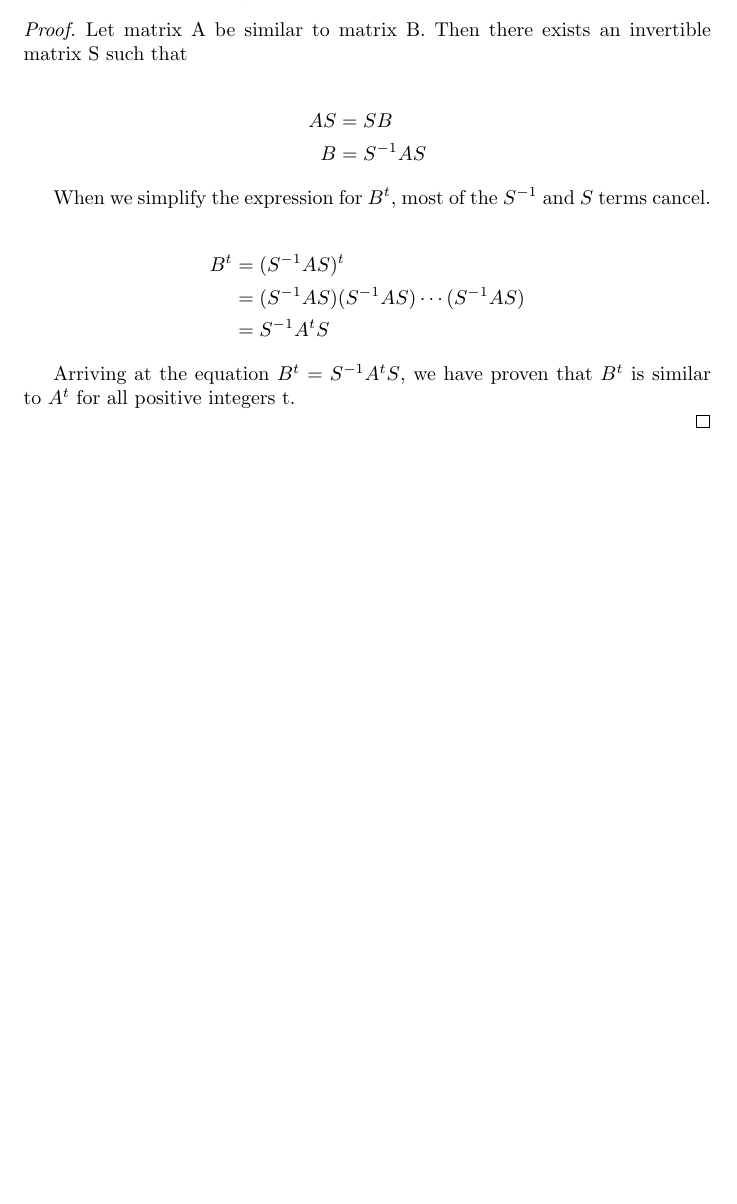
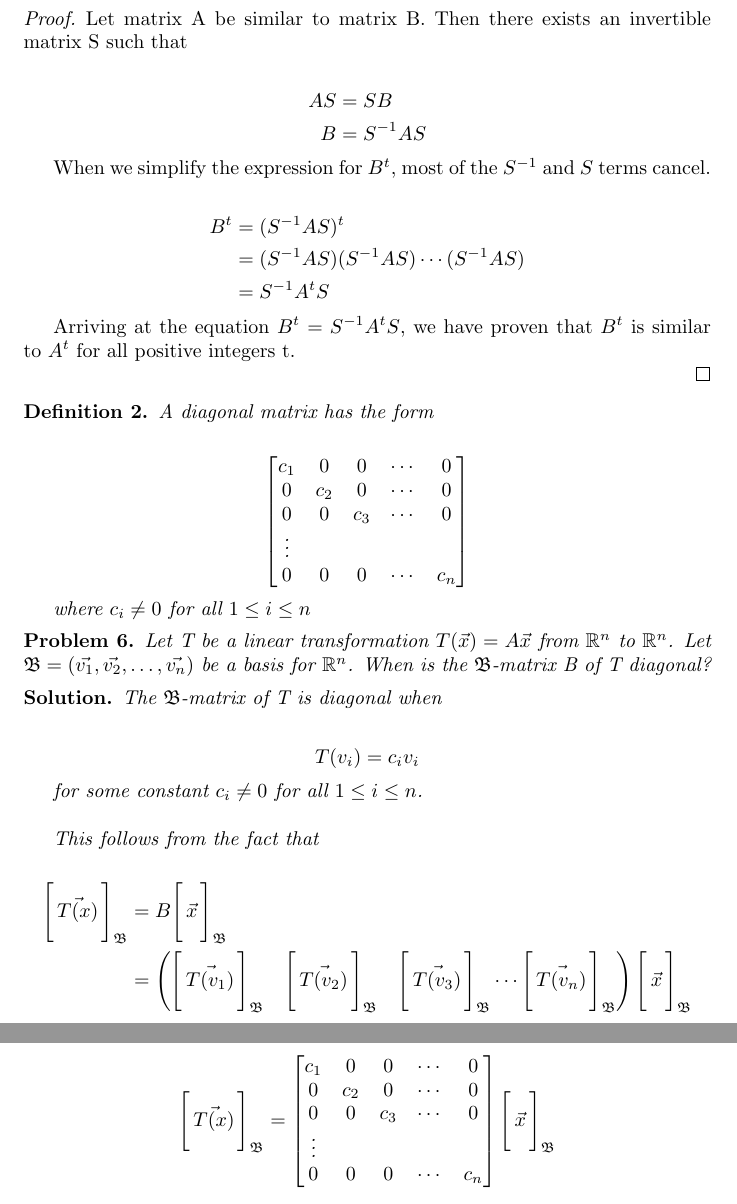
Before and after one commit to ataylor89/LinearAlgebraWithApplications, a LaTeX document (ch3sec4.tex): part of page 7 of 7 before the commit and two parts of pages 7 and 8 of 8 after it, the two joined at a grey line, cut so that both start at the same text, the shorter picture padded with empty space. Compiled offline with pdfLaTeX.

Commit message:
Adding a problem

```diff
--- a/ch3sec4.tex
+++ b/ch3sec4.tex
@@ -317,4 +317,55 @@ Arriving at the equation $B^{t} = S^{-1}A^{t}S$, we have proven that $B^{t}$ is
 
 \end{proof}
 
+\begin{definition}
+A diagonal matrix has the form
+
+\begin{align*}
+\begin{bmatrix}
+c_{1} & 0 & 0 & \cdots & 0 \\
+0 & c_{2} & 0 & \cdots & 0 \\
+0 & 0 & c_{3} & \cdots & 0 \\
+\vdots \\
+0 & 0 & 0 & \cdots & c_{n}
+\end{bmatrix}
+\end{align*}
+
+where $c_{i} \neq 0$ for all $1 \leq i \leq n$
+\end{definition}
+
+\begin{problem}
+Let T be a linear transformation $T(\vec{x}) = A\vec{x}$ from $\mathbb{R}^n$ to $\mathbb{R}^n$. Let $\mathfrak{B} = (\vec{v_{1}}, \vec{v_{2}}, \ldots, \vec{v_{n}})$ be a basis for $\mathbb{R}^n$. When is the $\mathfrak{B}$-matrix B of T diagonal?
+\end{problem}
+
+\begin{solution}
+The $\mathfrak{B}$-matrix of T is diagonal when
+
+\begin{align*}
+T(v_{i}) = c_{i}v_{i}
+\end{align*}
+
+for some constant $c_{i} \neq 0$ for all $1 \leq i \leq n$. \\
+
+This follows from the fact that
+
+\begin{align*}
+\Coord{T(x)}{B} &= B \Coord{x}{B} \\
+&= \begin{pmatrix} \Coord{T(v_{1})}{B} & \Coord{T(v_{2})}{B} & \Coord{T(v_{3})}{B} \cdots \Coord{T(v_{n})}{B} \end{pmatrix} \Coord{x}{B} \\
+\end{align*}
+
+When $T(v_{i}) = c_{i}v_{i}$ the matrix B is diagonal.
+
+\begin{align*}
+\Coord{T(x)}{B} &=
+\begin{bmatrix}
+c_{1} & 0 & 0 & \cdots & 0 \\
+0 & c_{2} & 0 & \cdots & 0 \\
+0 & 0 & c_{3} & \cdots & 0 \\
+\vdots \\
+0 & 0 & 0 & \cdots & c_{n}
+\end{bmatrix} \Coord{x}{B}
+\end{align*}
+
+\end{solution}
+
 \end{document}
```
Also changed, not shown: ch3sec4.pdf.
